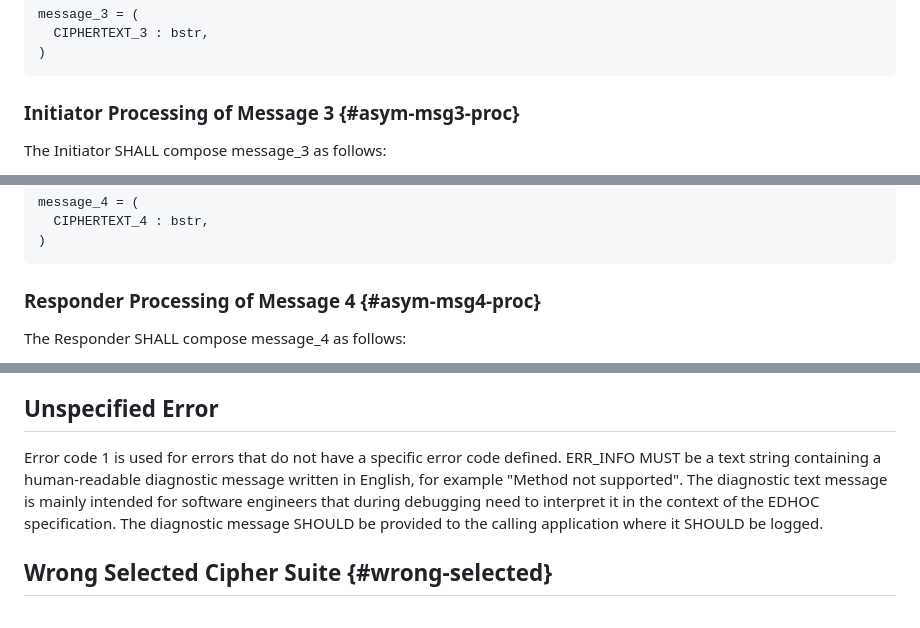
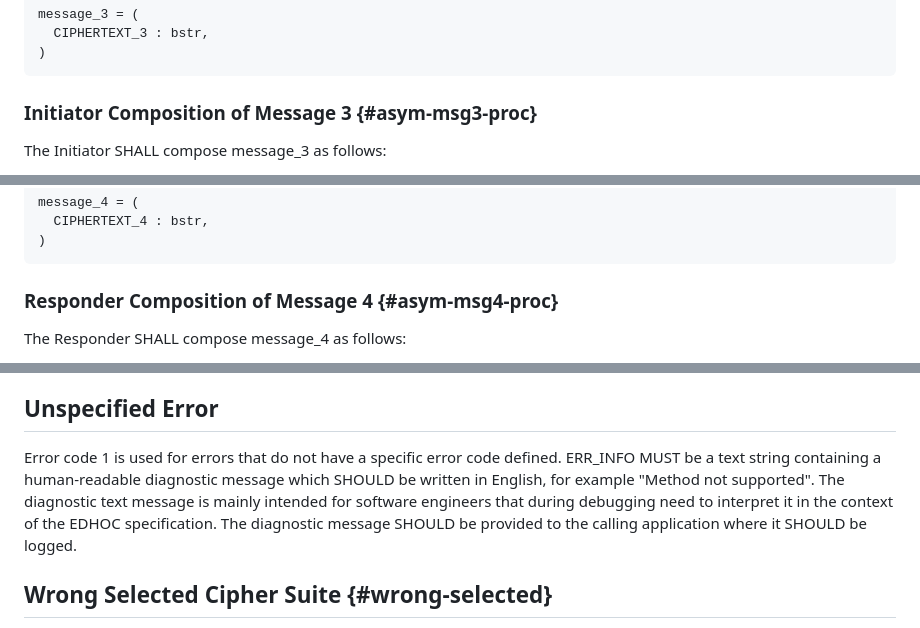
Before and after one commit to lake-wg/edhoc, a Markdown page: draft-ietf-lake-edhoc.md, 3 parts joined by grey strips. GitHub-like rendering.

```diff
--- a/draft-ietf-lake-edhoc.md
+++ b/draft-ietf-lake-edhoc.md
@@ -1079,7 +1079,7 @@ message_3 = (
 ~~~~~~~~~~~
 
 
-### Initiator Processing of Message 3 {#asym-msg3-proc}
+### Initiator Composition of Message 3 {#asym-msg3-proc}
 
 The Initiator SHALL compose message_3 as follows:
 
@@ -1164,7 +1164,7 @@ message_4 = (
 )
 ~~~~~~~~~~~
 
-### Responder Processing of Message 4 {#asym-msg4-proc}
+### Responder Composition of Message 4 {#asym-msg4-proc}
 
 The Responder SHALL compose message_4 as follows:
 
@@ -1247,7 +1247,7 @@ Error code 0 MAY be used internally in an application to indicate success, i.e.,
 
 ## Unspecified Error
 
-Error code 1 is used for errors that do not have a specific error code defined. ERR_INFO MUST be a text string containing a human-readable diagnostic message written in English, for example "Method not supported". The diagnostic text message is mainly intended for software engineers that during debugging need to interpret it in the context of the EDHOC specification. The diagnostic message SHOULD be provided to the calling application where it SHOULD be logged.
+Error code 1 is used for errors that do not have a specific error code defined. ERR_INFO MUST be a text string containing a human-readable diagnostic message which SHOULD be written in English, for example "Method not supported". The diagnostic text message is mainly intended for software engineers that during debugging need to interpret it in the context of the EDHOC specification. The diagnostic message SHOULD be provided to the calling application where it SHOULD be logged.
 
 ## Wrong Selected Cipher Suite {#wrong-selected}
 
```
Also changed, not shown: other parts of draft-ietf-lake-edhoc.md (+7 -7 lines).
